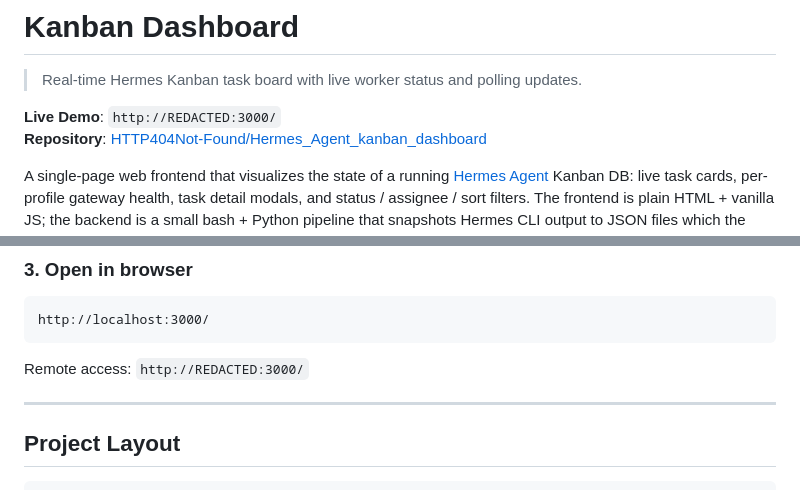
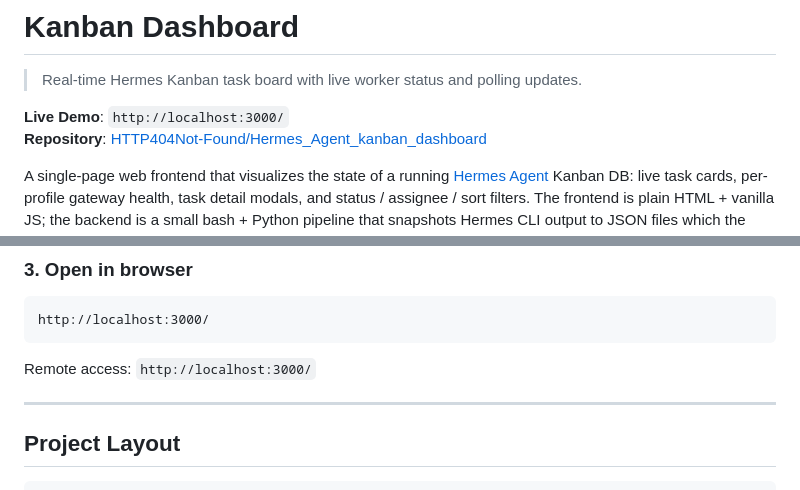
Before and after one commit to HTTP404Not-Found/Hermes_Agent_kanban_dashboard, a Markdown page: README.md, 2 parts joined by grey strips. Rendered like a GitHub page.

````diff
--- a/README.md
+++ b/README.md
@@ -2,7 +2,7 @@
 
 > Real-time Hermes Kanban task board with live worker status and polling updates.
 
-**Live Demo**: `http://REDACTED:3000/`
+**Live Demo**: `http://localhost:3000/`
 **Repository**: [HTTP404Not-Found/Hermes_Agent_kanban_dashboard](https://github.com/HTTP404Not-Found/Hermes_Agent_kanban_dashboard)
 
 A single-page web frontend that visualizes the state of a running [Hermes Agent](https://github.com) Kanban DB: live task cards, per-profile gateway health, task detail modals, and status / assignee / sort filters. The frontend is plain HTML + vanilla JS; the backend is a small bash + Python pipeline that snapshots Hermes CLI output to JSON files which the static server serves.
@@ -136,7 +136,7 @@ bash /tmp/kanban-dashboard/_loop.sh &
 http://localhost:3000/
 ```
 
-Remote access: `http://REDACTED:3000/`
+Remote access: `http://localhost:3000/`
 
 ---
 
````
Also changed, not shown: README.zh.md (+2 -2 lines).
